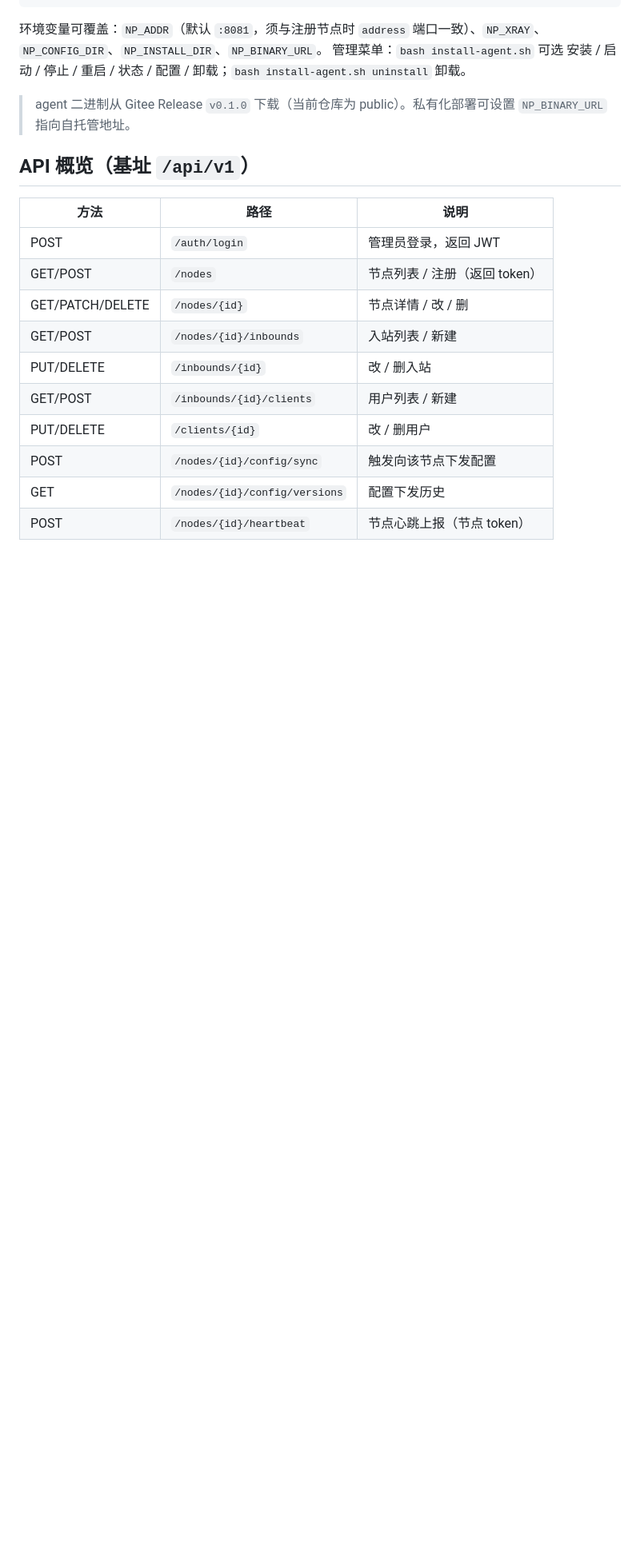
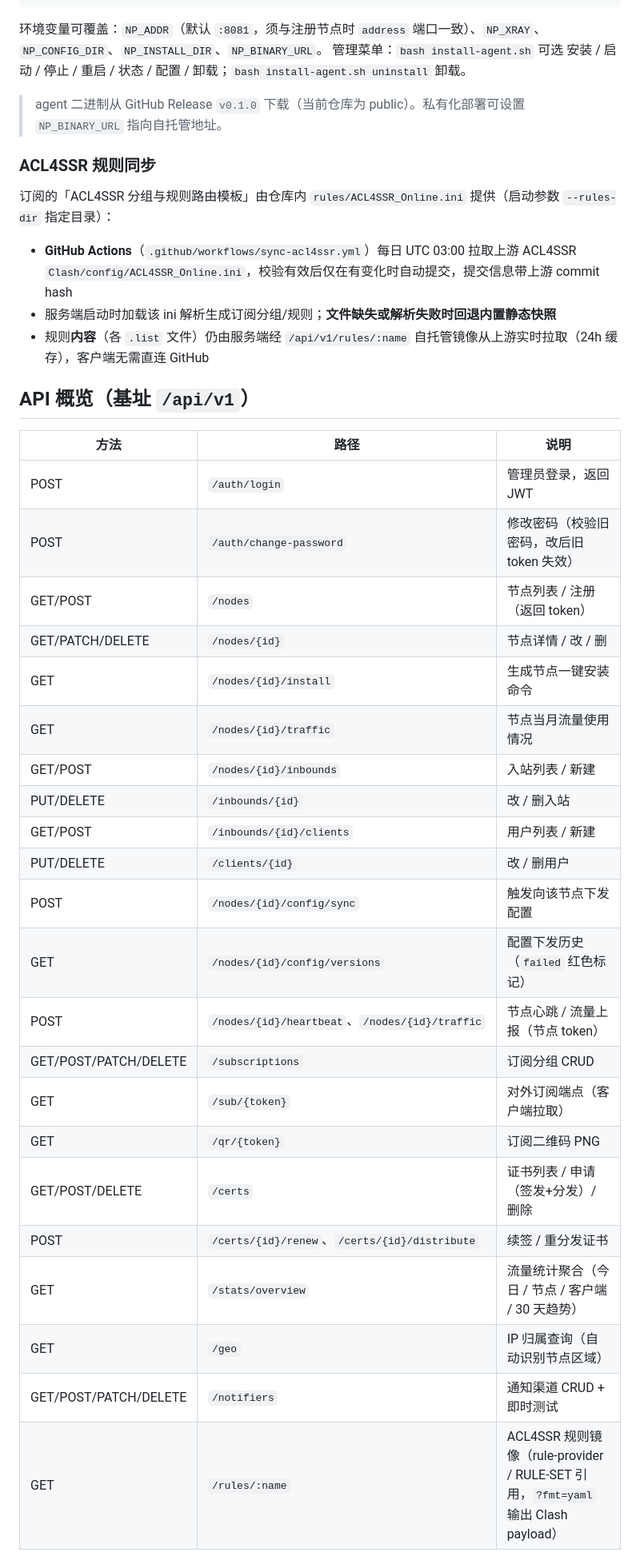
Before and after one commit to lgpay/nodepilot, a Markdown page: README.md, the part around one of its changes. Shown at 80% size. Rendered like a GitHub page; blank space fills up the shorter version.

```diff
--- a/README.md
+++ b/README.md
@@ -158,20 +187,39 @@ NP_SERVER=http://<管理端IP>:8080 NP_TOKEN=<节点TOKEN> NP_NODE_ID=1 \
 环境变量可覆盖：`NP_ADDR`（默认 `:8081`，须与注册节点时 `address` 端口一致）、`NP_XRAY`、`NP_CONFIG_DIR`、`NP_INSTALL_DIR`、`NP_BINARY_URL`。
 管理菜单：`bash install-agent.sh` 可选 安装 / 启动 / 停止 / 重启 / 状态 / 配置 / 卸载；`bash install-agent.sh uninstall` 卸载。
 
-> agent 二进制从 Gitee Release `v0.1.0` 下载（当前仓库为 public）。私有化部署可设置 `NP_BINARY_URL` 指向自托管地址。
+> agent 二进制从 GitHub Release `v0.1.0` 下载（当前仓库为 public）。私有化部署可设置 `NP_BINARY_URL` 指向自托管地址。
+
+### ACL4SSR 规则同步
+
+订阅的「ACL4SSR 分组与规则路由模板」由仓库内 `rules/ACL4SSR_Online.ini` 提供（启动参数 `--rules-dir` 指定目录）：
+- **GitHub Actions**（`.github/workflows/sync-acl4ssr.yml`）每日 UTC 03:00 拉取上游 ACL4SSR `Clash/config/ACL4SSR_Online.ini`，校验有效后仅在有变化时自动提交，提交信息带上游 commit hash
+- 服务端启动时加载该 ini 解析生成订阅分组/规则；**文件缺失或解析失败时回退内置静态快照**
+- 规则**内容**（各 `.list` 文件）仍由服务端经 `/api/v1/rules/:name` 自托管镜像从上游实时拉取（24h 缓存），客户端无需直连 GitHub
 
 ## API 概览（基址 `/api/v1`）
 
 | 方法 | 路径 | 说明 |
 |------|------|------|
 | POST | `/auth/login` | 管理员登录，返回 JWT |
+| POST | `/auth/change-password` | 修改密码（校验旧密码，改后旧 token 失效） |
 | GET/POST | `/nodes` | 节点列表 / 注册（返回 token） |
 | GET/PATCH/DELETE | `/nodes/{id}` | 节点详情 / 改 / 删 |
+| GET | `/nodes/{id}/install` | 生成节点一键安装命令 |
+| GET | `/nodes/{id}/traffic` | 节点当月流量使用情况 |
 | GET/POST | `/nodes/{id}/inbounds` | 入站列表 / 新建 |
 | PUT/DELETE | `/inbounds/{id}` | 改 / 删入站 |
 | GET/POST | `/inbounds/{id}/clients` | 用户列表 / 新建 |
 | PUT/DELETE | `/clients/{id}` | 改 / 删用户 |
 | POST | `/nodes/{id}/config/sync` | 触发向该节点下发配置 |
-| GET | `/nodes/{id}/config/versions` | 配置下发历史 |
-| POST | `/nodes/{id}/heartbeat` | 节点心跳上报（节点 token） |
+| GET | `/nodes/{id}/config/versions` | 配置下发历史（`failed` 红色标记） |
+| POST | `/nodes/{id}/heartbeat`、`/nodes/{id}/traffic` | 节点心跳 / 流量上报（节点 token） |
+| GET/POST/PATCH/DELETE | `/subscriptions` | 订阅分组 CRUD |
+| GET | `/sub/{token}` | 对外订阅端点（客户端拉取） |
+| GET | `/qr/{token}` | 订阅二维码 PNG |
+| GET/POST/DELETE | `/certs` | 证书列表 / 申请（签发+分发）/ 删除 |
+| POST | `/certs/{id}/renew`、`/certs/{id}/distribute` | 续签 / 重分发证书 |
+| GET | `/stats/overview` | 流量统计聚合（今日 / 节点 / 客户端 / 30 天趋势） |
+| GET | `/geo` | IP 归属查询（自动识别节点区域） |
+| GET/POST/PATCH/DELETE | `/notifiers` | 通知渠道 CRUD + 即时测试 |
+| GET | `/rules/:name` | ACL4SSR 规则镜像（rule-provider / RULE-SET 引用，`?fmt=yaml` 输出 Clash payload） |
 
```
Also changed, not shown: other parts of README.md (+59 -38 lines).
